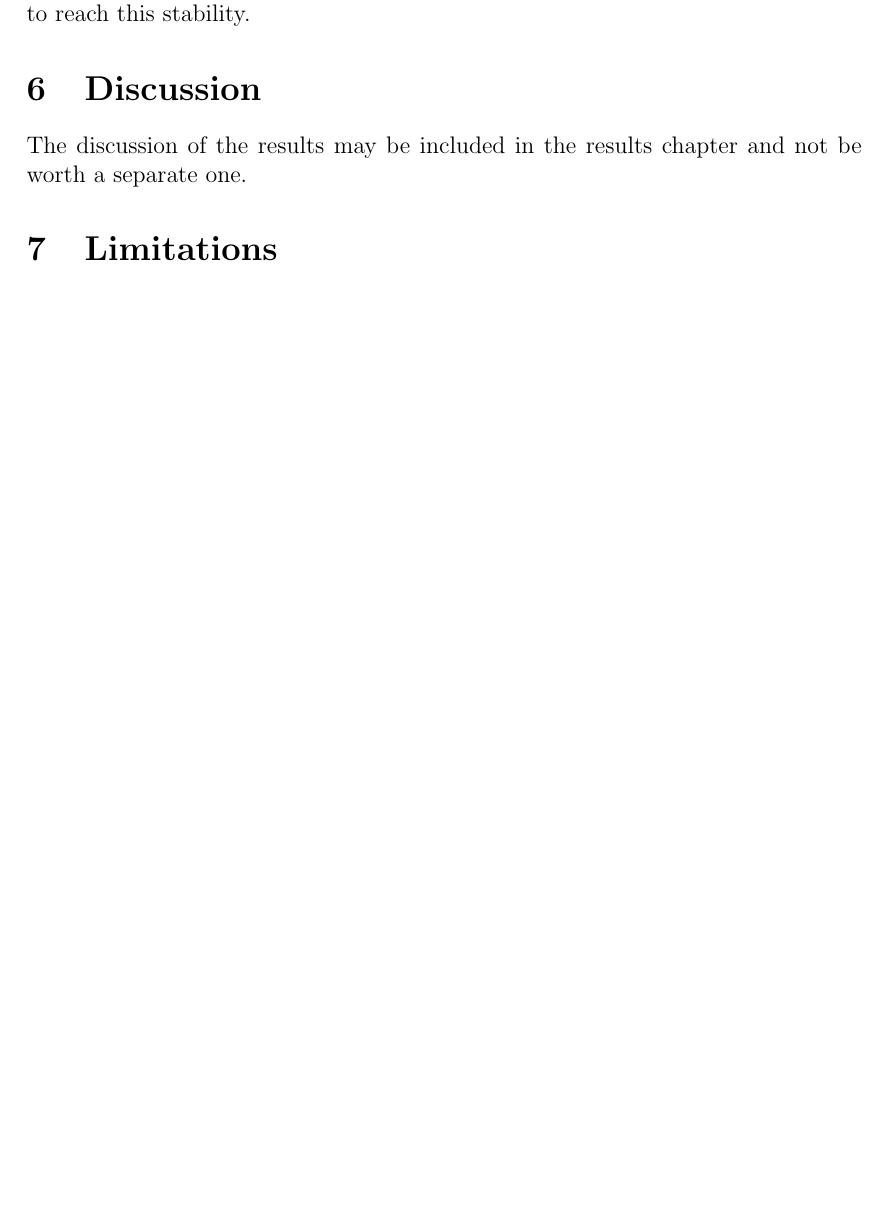
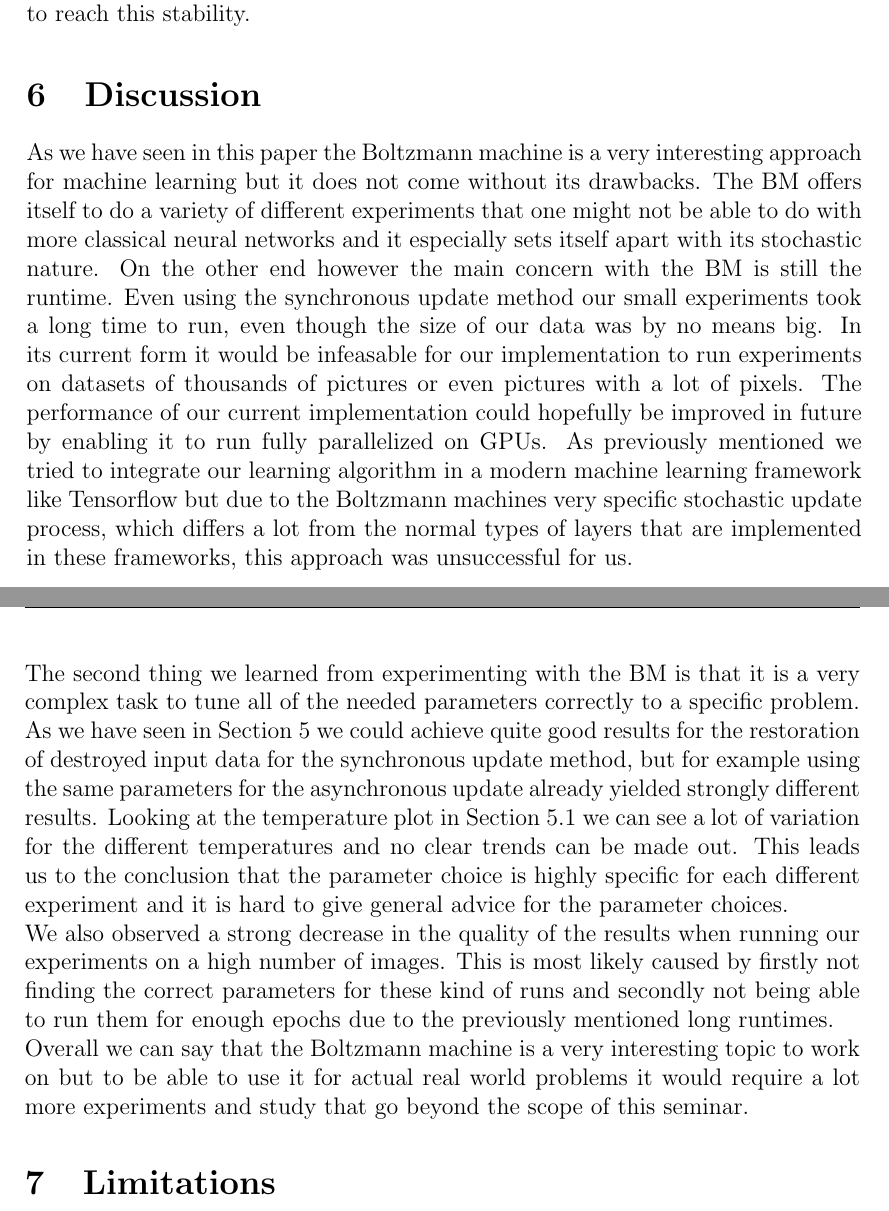
Before and after one commit to oliver-pola/BoltzmannMachine, a LaTeX document (paper/boltzmann_machine_paper.tex): part of page 16 of 18 before the commit and two parts of pages 16 and 17 of 18 after it, the two joined at a grey line, cut so that both start at the same text, the shorter picture padded with empty space. Compiled offline with pdfLaTeX.

Commit message:
started discussion chapter

```diff
--- a/paper/boltzmann_machine_paper.tex
+++ b/paper/boltzmann_machine_paper.tex
@@ -658,7 +658,26 @@ Another set of parameters might be the sweet spot for the asynchronous update to
 \section{Discussion}
 \label{sec:discuss}
 
-The discussion of the results may be included in the results chapter and not be worth a separate one. % TODO
+As we have seen in this paper the Boltzmann machine is a very interesting approach for machine learning but it does not come without its drawbacks.
+The BM offers itself to do a variety of different experiments that one might not be able to do with more classical neural networks and it especially
+sets itself apart with its stochastic nature. On the other end however the main concern with the BM is still the runtime.
+Even using the synchronous update method our small experiments took a long time to run, even though the size of our data was by no means big.
+In its current form it would be infeasable for our implementation to run experiments on datasets of thousands of pictures or even pictures with
+a lot of pixels. The performance of our current implementation could hopefully be improved in future by enabling it to run fully
+parallelized on GPUs. As previously mentioned we tried to integrate our learning algorithm in a modern machine learning framework
+like Tensorflow but due to the Boltzmann machines very specific stochastic update process, which differs a lot from
+the normal types of layers that are implemented in these frameworks, this approach was unsuccessful for us.\newline
+The second thing we learned from experimenting with the BM is that it is a very complex task to tune all of the needed parameters correctly to a
+specific problem. As we have seen in \cref{sec:results} we could achieve quite good results for the restoration of destroyed
+input data for the synchronous update method, but for example using the same parameters for the asynchronous update already yielded
+strongly different results. Looking at the temperature plot in \cref{subsec:recall} we can see a lot of variation for the different temperatures
+and no clear trends can be made out. This leads us to the conclusion that the parameter choice is highly specific for each different
+experiment and it is hard to give general advice for the parameter choices.\newline
+We also observed a strong decrease in the quality of the results when running our experiments on a high number of images.
+This is most likely caused by firstly not finding the correct parameters for these kind of runs and secondly
+not being able to run them for enough epochs due to the previously mentioned long runtimes.\newline
+Overall we can say that the Boltzmann machine is a very interesting topic to work on but to be able to use
+it for actual real world problems it would require a lot more experiments and study that go beyond the scope of this seminar.
 
 
 \section{Limitations}
```
